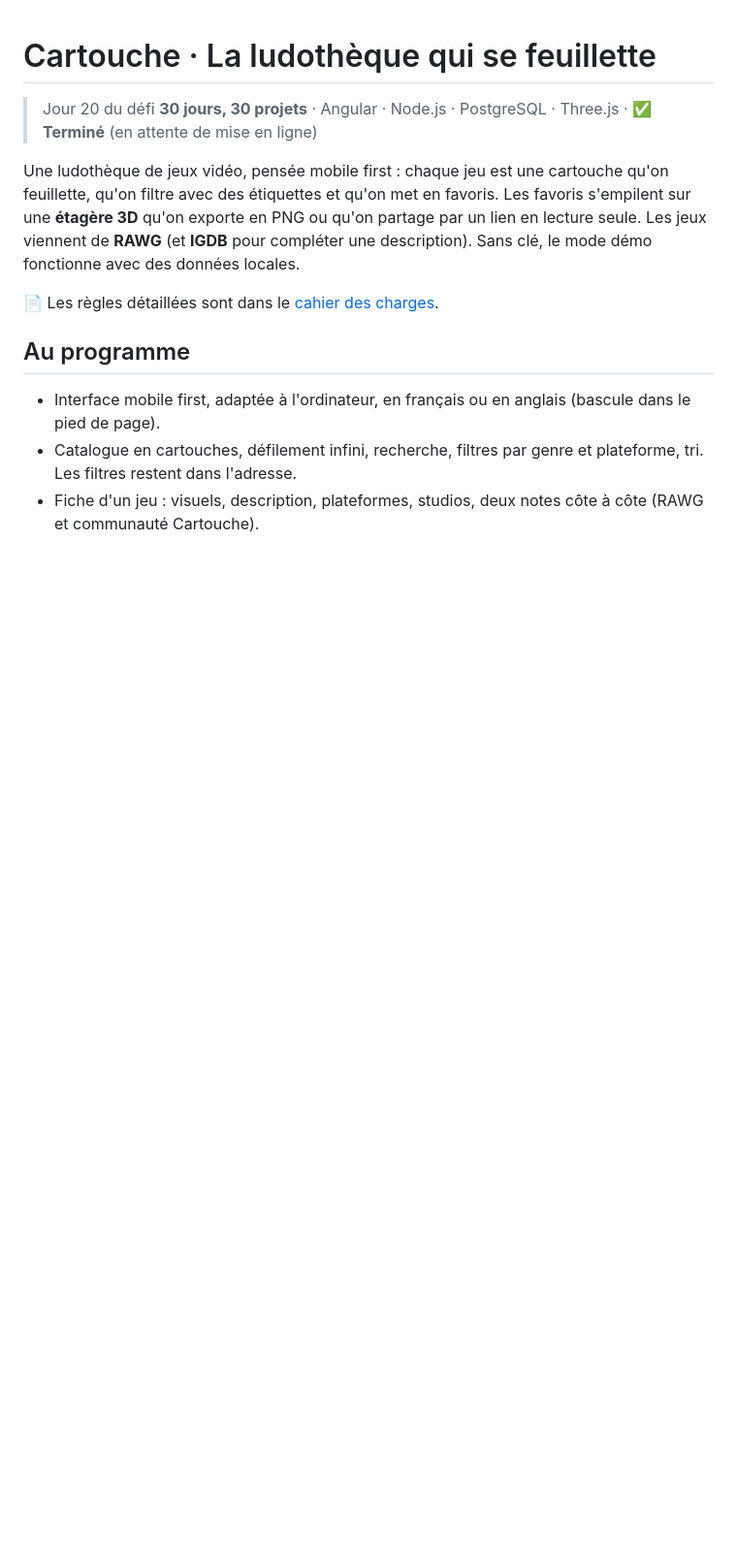
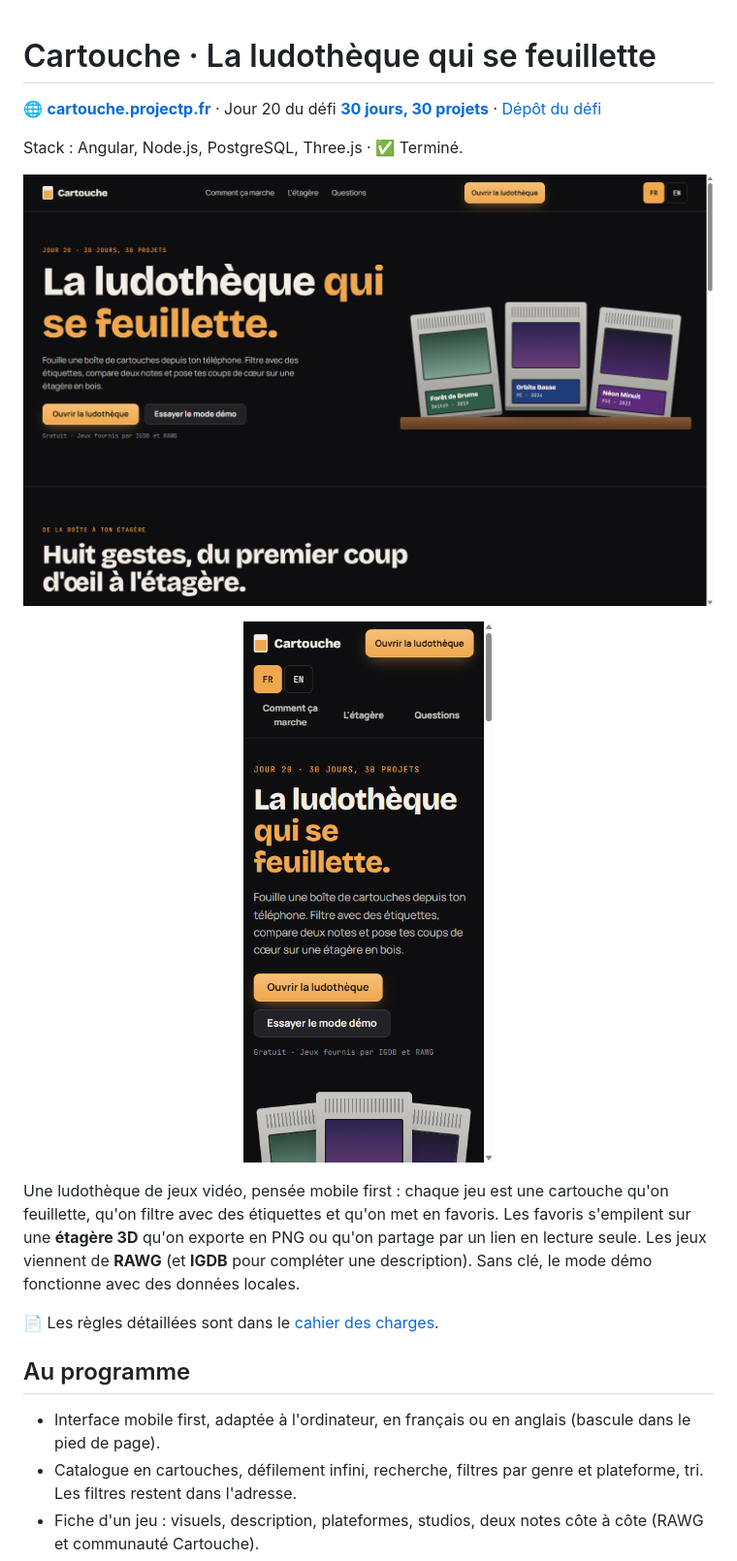
Before and after one commit to PierreWZK/Cartouche, a Markdown page: README.md, the part around one of its changes. Shown at 97% size. Drawn GitHub-style; pictures changed too: docs/preview-accueil.png (added), docs/preview-mobile.png (added); blank space fills up the shorter version.

Commit message:
docs: README avec aperçu, lien du site et du défi 30 jours
Co-Authored-By: Claude Haiku 5.5 <noreply@anthropic.com>

```diff
--- a/README.md
+++ b/README.md
@@ -1,6 +1,14 @@
 # Cartouche · La ludothèque qui se feuillette
 
-> Jour 20 du défi **30 jours, 30 projets** · Angular · Node.js · PostgreSQL · Three.js · ✅ **Terminé** (en attente de mise en ligne)
+🌐 **[cartouche.projectp.fr](https://cartouche.projectp.fr/)** · Jour 20 du défi **[30 jours, 30 projets](https://projectp.fr/)** · [Dépôt du défi](https://github.com/PierreWZK/30DaysProjects)
+
+Stack : Angular, Node.js, PostgreSQL, Three.js · ✅ Terminé.
+
+[![Page d'accueil de Cartouche](docs/preview-accueil.png)](https://cartouche.projectp.fr/)
+
+<p align="center">
+  <img src="docs/preview-mobile.png" alt="Cartouche sur téléphone" width="260">
+</p>
 
 Une ludothèque de jeux vidéo, pensée mobile first : chaque jeu est une cartouche qu'on feuillette, qu'on filtre avec des étiquettes et qu'on met en favoris. Les favoris s'empilent sur une **étagère 3D** qu'on exporte en PNG ou qu'on partage par un lien en lecture seule. Les jeux viennent de **RAWG** (et **IGDB** pour compléter une description). Sans clé, le mode démo fonctionne avec des données locales.
 
```
Also changed, not shown: other parts of README.md (+11 -0 lines).
